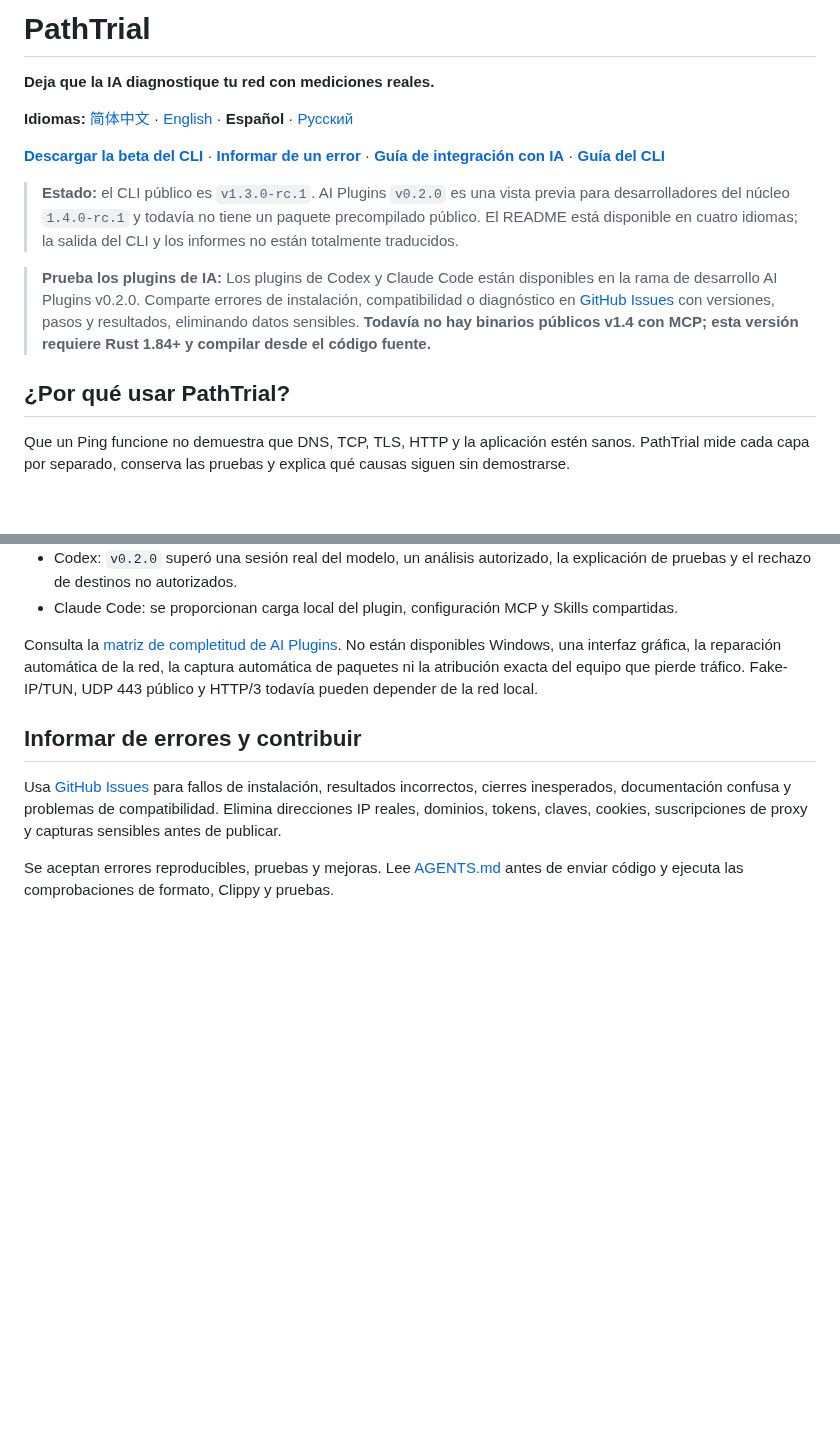
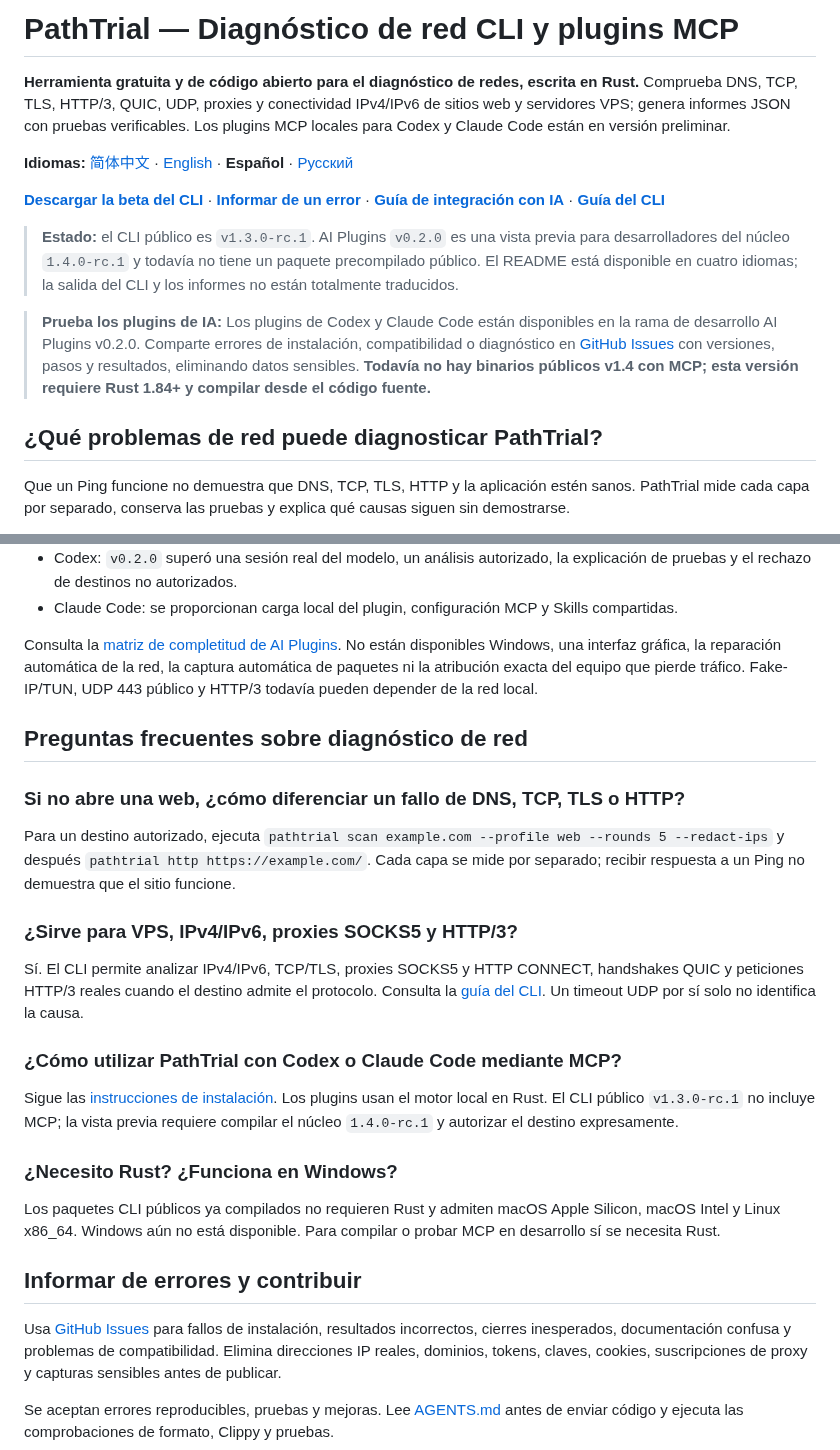
Before and after one commit to gaochenyang666-droid/PathTrial, a Markdown page: README.es.md, 2 parts joined by grey strips. Drawn GitHub-style; blank space fills up the shorter version.

Commit message:
docs: improve discoverability of network diagnostics and MCP plugins

```diff
--- a/README.es.md
+++ b/README.es.md
@@ -1,6 +1,6 @@
-# PathTrial
+# PathTrial — Diagnóstico de red CLI y plugins MCP
 
-**Deja que la IA diagnostique tu red con mediciones reales.**
+**Herramienta gratuita y de código abierto para el diagnóstico de redes, escrita en Rust.** Comprueba DNS, TCP, TLS, HTTP/3, QUIC, UDP, proxies y conectividad IPv4/IPv6 de sitios web y servidores VPS; genera informes JSON con pruebas verificables. Los plugins MCP locales para Codex y Claude Code están en versión preliminar.
 
 **Idiomas:** [简体中文](README.md) · [English](README.en.md) · **Español** · [Русский](README.ru.md)
 
@@ -10,7 +10,7 @@
 
 > **Prueba los plugins de IA:** Los plugins de Codex y Claude Code están disponibles en la rama de desarrollo AI Plugins v0.2.0. Comparte errores de instalación, compatibilidad o diagnóstico en [GitHub Issues](https://github.com/gaochenyang666-droid/PathTrial/issues/new?template=bug_report.md) con versiones, pasos y resultados, eliminando datos sensibles. **Todavía no hay binarios públicos v1.4 con MCP; esta versión requiere Rust 1.84+ y compilar desde el código fuente.**
 
-## ¿Por qué usar PathTrial?
+## ¿Qué problemas de red puede diagnosticar PathTrial?
 
 Que un Ping funcione no demuestra que DNS, TCP, TLS, HTTP y la aplicación estén sanos. PathTrial mide cada capa por separado, conserva las pruebas y explica qué causas siguen sin demostrarse.
 
@@ -145,6 +145,24 @@ pathtrial scan example.com --profile web --rounds 5 --redact-ips
 
 Consulta la [matriz de completitud de AI Plugins](docs/ai-plugin-completeness.md). No están disponibles Windows, una interfaz gráfica, la reparación automática de la red, la captura automática de paquetes ni la atribución exacta del equipo que pierde tráfico. Fake-IP/TUN, UDP 443 público y HTTP/3 todavía pueden depender de la red local.
 
+## Preguntas frecuentes sobre diagnóstico de red
+
+### Si no abre una web, ¿cómo diferenciar un fallo de DNS, TCP, TLS o HTTP?
+
+Para un destino autorizado, ejecuta `pathtrial scan example.com --profile web --rounds 5 --redact-ips` y después `pathtrial http https://example.com/`. Cada capa se mide por separado; recibir respuesta a un Ping no demuestra que el sitio funcione.
+
+### ¿Sirve para VPS, IPv4/IPv6, proxies SOCKS5 y HTTP/3?
+
+Sí. El CLI permite analizar IPv4/IPv6, TCP/TLS, proxies SOCKS5 y HTTP CONNECT, handshakes QUIC y peticiones HTTP/3 reales cuando el destino admite el protocolo. Consulta la [guía del CLI](docs/cli.md). Un timeout UDP por sí solo no identifica la causa.
+
+### ¿Cómo utilizar PathTrial con Codex o Claude Code mediante MCP?
+
+Sigue las [instrucciones de instalación](#instalar-los-plugins-de-ia). Los plugins usan el motor local en Rust. El CLI público `v1.3.0-rc.1` no incluye MCP; la vista previa requiere compilar el núcleo `1.4.0-rc.1` y autorizar el destino expresamente.
+
+### ¿Necesito Rust? ¿Funciona en Windows?
+
+Los paquetes CLI públicos ya compilados no requieren Rust y admiten macOS Apple Silicon, macOS Intel y Linux x86_64. Windows aún no está disponible. Para compilar o probar MCP en desarrollo sí se necesita Rust.
+
 ## Informar de errores y contribuir
 
 Usa [GitHub Issues](https://github.com/gaochenyang666-droid/PathTrial/issues/new?template=bug_report.md) para fallos de instalación, resultados incorrectos, cierres inesperados, documentación confusa y problemas de compatibilidad. Elimina direcciones IP reales, dominios, tokens, claves, cookies, suscripciones de proxy y capturas sensibles antes de publicar.
```
